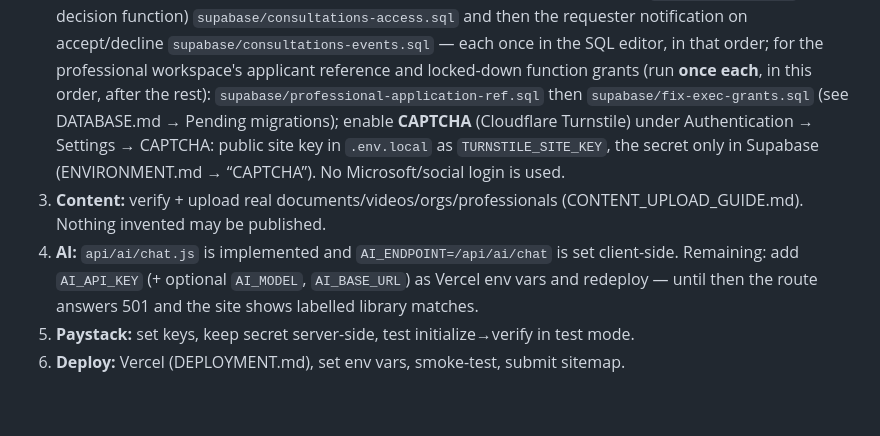
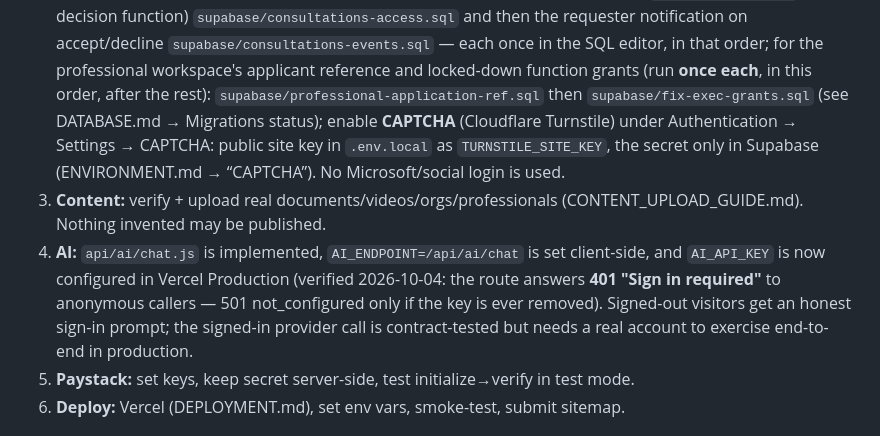
Before and after one commit to omokriella-netizen/RightAware, a Markdown page: docs/SETUP.md, the part around the change. Drawn GitHub-style; blank space fills up the shorter version.

Commit message:
Docs: migrations applied and AI key configured

```diff
--- a/docs/SETUP.md
+++ b/docs/SETUP.md
@@ -39,14 +39,14 @@
    editor, in that order; for the professional workspace's applicant reference
    and locked-down function grants (run **once each**, in this order, after
    the rest): `supabase/professional-application-ref.sql` then
-   `supabase/fix-exec-grants.sql` (see DATABASE.md → Pending migrations);
+   `supabase/fix-exec-grants.sql` (see DATABASE.md → Migrations status);
    enable **CAPTCHA** (Cloudflare Turnstile) under Authentication → Settings →
    CAPTCHA: public site key in `.env.local` as `TURNSTILE_SITE_KEY`, the secret
    only in Supabase (ENVIRONMENT.md → “CAPTCHA”). No Microsoft/social login is
    used.
 3. **Content:** verify + upload real documents/videos/orgs/professionals
    (CONTENT_UPLOAD_GUIDE.md). Nothing invented may be published.
-4. **AI:** `api/ai/chat.js` is implemented and `AI_ENDPOINT=/api/ai/chat` is set client-side. Remaining: add `AI_API_KEY` (+ optional `AI_MODEL`, `AI_BASE_URL`) as Vercel env vars and redeploy — until then the route answers 501 and the site shows labelled library matches.
+4. **AI:** `api/ai/chat.js` is implemented, `AI_ENDPOINT=/api/ai/chat` is set client-side, and `AI_API_KEY` is now configured in Vercel Production (verified 2026-10-04: the route answers **401 "Sign in required"** to anonymous callers — 501 not_configured only if the key is ever removed). Signed-out visitors get an honest sign-in prompt; the signed-in provider call is contract-tested but needs a real account to exercise end-to-end in production.
 5. **Paystack:** set keys, keep secret server-side, test initialize→verify in test mode.
 6. **Deploy:** Vercel (DEPLOYMENT.md), set env vars, smoke-test, submit sitemap.
 
```
Also changed, not shown: docs/DATABASE.md (+17 -18 lines).
